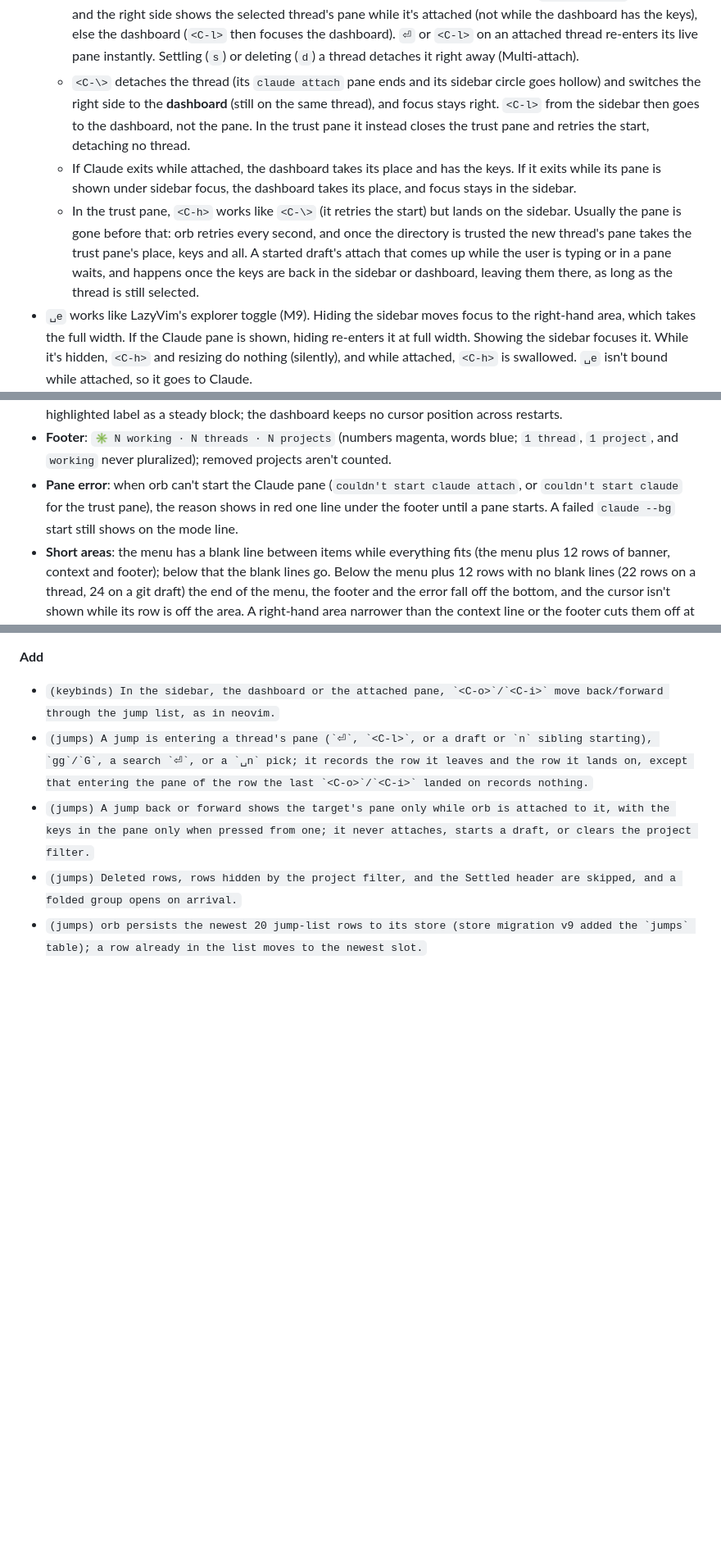
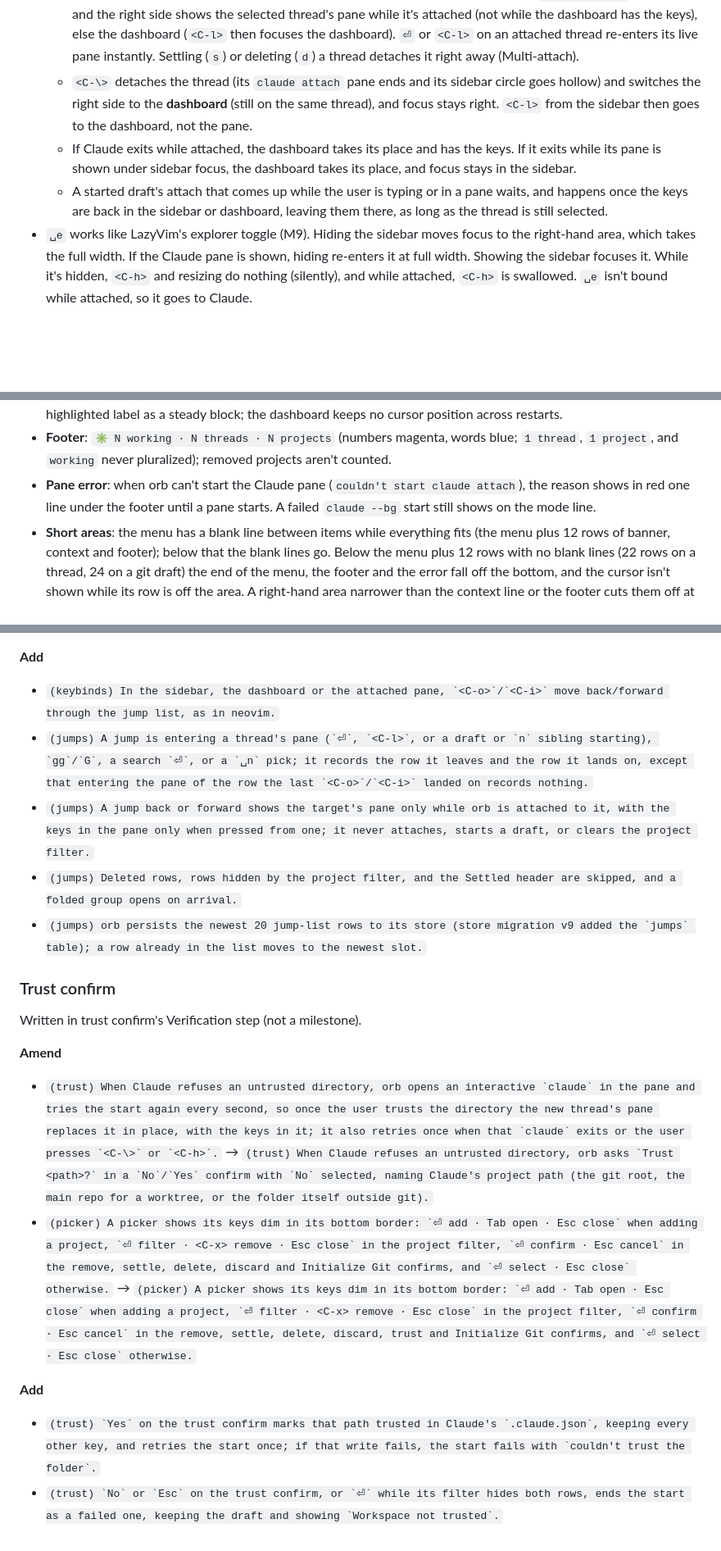
Before and after one commit to felixpherry/orb, a Markdown page: docs/roadmap.md, 3 parts joined by grey strips. Shown at 82% size. Rendered like a GitHub page; blank space fills up the shorter version.

```diff
--- a/docs/roadmap.md
+++ b/docs/roadmap.md
@@ -91,8 +91,8 @@ Sidebar on the left, the dashboard (or attached Claude) on the right, mode line
 - The right-hand area shows the dashboard or the selected thread's live Claude pane, and `<C-h>`/`<C-l>` move focus between the sidebar and whichever it shows (M9):
   - `<C-h>` while attached focuses the sidebar and keeps the Claude pane drawn on the right. Claude never gets that key; it can't bind `ctrl+h` anyway, because a legacy terminal sends it as Backspace. `<C-l>` goes back into the same pane.
   - Selecting another thread never drops a pane: each attached thread keeps its own `claude attach` running, and the right side shows the selected thread's pane while it's attached (not while the dashboard has the keys), else the dashboard (`<C-l>` then focuses the dashboard). `⏎` or `<C-l>` on an attached thread re-enters its live pane instantly. Settling (`s`) or deleting (`d`) a thread detaches it right away (Multi-attach).
-  - `<C-\>` detaches the thread (its `claude attach` pane ends and its sidebar circle goes hollow) and switches the right side to the **dashboard** (still on the same thread), and focus stays right. `<C-l>` from the sidebar then goes to the dashboard, not the pane. In the trust pane it instead closes the trust pane and retries the start, detaching no thread.
+  - `<C-\>` detaches the thread (its `claude attach` pane ends and its sidebar circle goes hollow) and switches the right side to the **dashboard** (still on the same thread), and focus stays right. `<C-l>` from the sidebar then goes to the dashboard, not the pane.
   - If Claude exits while attached, the dashboard takes its place and has the keys. If it exits while its pane is shown under sidebar focus, the dashboard takes its place, and focus stays in the sidebar.
-  - In the trust pane, `<C-h>` works like `<C-\>` (it retries the start) but lands on the sidebar. Usually the pane is gone before that: orb retries every second, and once the directory is trusted the new thread's pane takes the trust pane's place, keys and all. A started draft's attach that comes up while the user is typing or in a pane waits, and happens once the keys are back in the sidebar or dashboard, leaving them there, as long as the thread is still selected.
+  - A started draft's attach that comes up while the user is typing or in a pane waits, and happens once the keys are back in the sidebar or dashboard, leaving them there, as long as the thread is still selected.
 - `␣e` works like LazyVim's explorer toggle (M9). Hiding the sidebar moves focus to the right-hand area, which takes the full width. If the Claude pane is shown, hiding re-enters it at full width. Showing the sidebar focuses it. While it's hidden, `<C-h>` and resizing do nothing (silently), and while attached, `<C-h>` is swallowed. `␣e` isn't bound while attached, so it goes to Claude.
 - `<C-Right>` widens the focused side and `<C-Left>` narrows it, as LazyVim's window-width keys do, so the direction flips between the sidebar and the dashboard (M9); the attached pane resizes like the dashboard, and Claude never gets the two keys. A step is 4 columns, and the sidebar stays between 24 and 80. The two keys are routed ahead of which-key, because `ratatui-which-key` can't parse `<c-left>`: the popup doesn't list them, and they cancel a pending sequence. macOS takes them for "Move left/right a space" until those shortcuts are turned off (see User & environment).
@@ -115,7 +115,7 @@ The right-hand area's start screen whenever no Claude pane is shown: with a thre
   - A value too long for its row is cut at its end with `…`, so a long worktree path loses its end, not its start. A thread's model isn't shown.
 - **Cursor**: `j`/`k` or `↓`/`↑` move it, wrapping at the ends, and `⏎` runs the highlighted item. It starts on the first item (Open/Start session, or New session with nothing selected) and goes back there whenever the selection changes, whether by a key or by orb itself (a started draft becoming a thread, a deleted thread). A letter runs its item and leaves the cursor where it is. While the dashboard has the keys, the terminal's cursor sits on the first cell of the highlighted label as a steady block; the dashboard keeps no cursor position across restarts.
 - **Footer**: `✳ N working · N threads · N projects` (numbers magenta, words blue; `1 thread`, `1 project`, and `working` never pluralized); removed projects aren't counted.
-- **Pane error**: when orb can't start the Claude pane (`couldn't start claude attach`, or `couldn't start claude` for the trust pane), the reason shows in red one line under the footer until a pane starts. A failed `claude --bg` start still shows on the mode line.
+- **Pane error**: when orb can't start the Claude pane (`couldn't start claude attach`), the reason shows in red one line under the footer until a pane starts. A failed `claude --bg` start still shows on the mode line.
 - **Short areas**: the menu has a blank line between items while everything fits (the menu plus 12 rows of banner, context and footer); below that the blank lines go. Below the menu plus 12 rows with no blank lines (22 rows on a thread, 24 on a git draft) the end of the menu, the footer and the error fall off the bottom, and the cursor isn't shown while its row is off the area. A right-hand area narrower than the context line or the footer cuts them off at its right edge, and an item's value is left out when fewer than 5 columns remain for it.
 - The dashboard's letters are bound with their action's usual which-key label (`o` reads `attach`, `w` `workspace`, `t` `shell`), not the menu's.
 
@@ -687,3 +684,15 @@ Written in the jump list's Verification step (not a milestone).
 - ``(jumps) A jump back or forward shows the target's pane only while orb is attached to it, with the keys in the pane only when pressed from one; it never attaches, starts a draft, or clears the project filter.``
 - ``(jumps) Deleted rows, rows hidden by the project filter, and the Settled header are skipped, and a folded group opens on arrival.``
 - ``(jumps) orb persists the newest 20 jump-list rows to its store (store migration v9 added the `jumps` table); a row already in the list moves to the newest slot.``
+
+### Trust confirm
+
+Written in trust confirm's Verification step (not a milestone).
+
+**Amend**
+- ``(trust) When Claude refuses an untrusted directory, orb opens an interactive `claude` in the pane and tries the start again every second, so once the user trusts the directory the new thread's pane replaces it in place, with the keys in it; it also retries once when that `claude` exits or the user presses `<C-\>` or `<C-h>`.`` → ``(trust) When Claude refuses an untrusted directory, orb asks `Trust <path>?` in a `No`/`Yes` confirm with `No` selected, naming Claude's project path (the git root, the main repo for a worktree, or the folder itself outside git).``
+- ``(picker) A picker shows its keys dim in its bottom border: `⏎ add · Tab open · Esc close` when adding a project, `⏎ filter · <C-x> remove · Esc close` in the project filter, `⏎ confirm · Esc cancel` in the remove, settle, delete, discard and Initialize Git confirms, and `⏎ select · Esc close` otherwise.`` → ``(picker) A picker shows its keys dim in its bottom border: `⏎ add · Tab open · Esc close` when adding a project, `⏎ filter · <C-x> remove · Esc close` in the project filter, `⏎ confirm · Esc cancel` in the remove, settle, delete, discard, trust and Initialize Git confirms, and `⏎ select · Esc close` otherwise.``
+
+**Add**
+- ``(trust) `Yes` on the trust confirm marks that path trusted in Claude's `.claude.json`, keeping every other key, and retries the start once; if that write fails, the start fails with `couldn't trust the folder`.``
+- ``(trust) `No` or `Esc` on the trust confirm, or `⏎` while its filter hides both rows, ends the start as a failed one, keeping the draft and showing `Workspace not trusted`.``
```
Also changed, not shown: other parts of docs/roadmap.md (+8 -11 lines).
